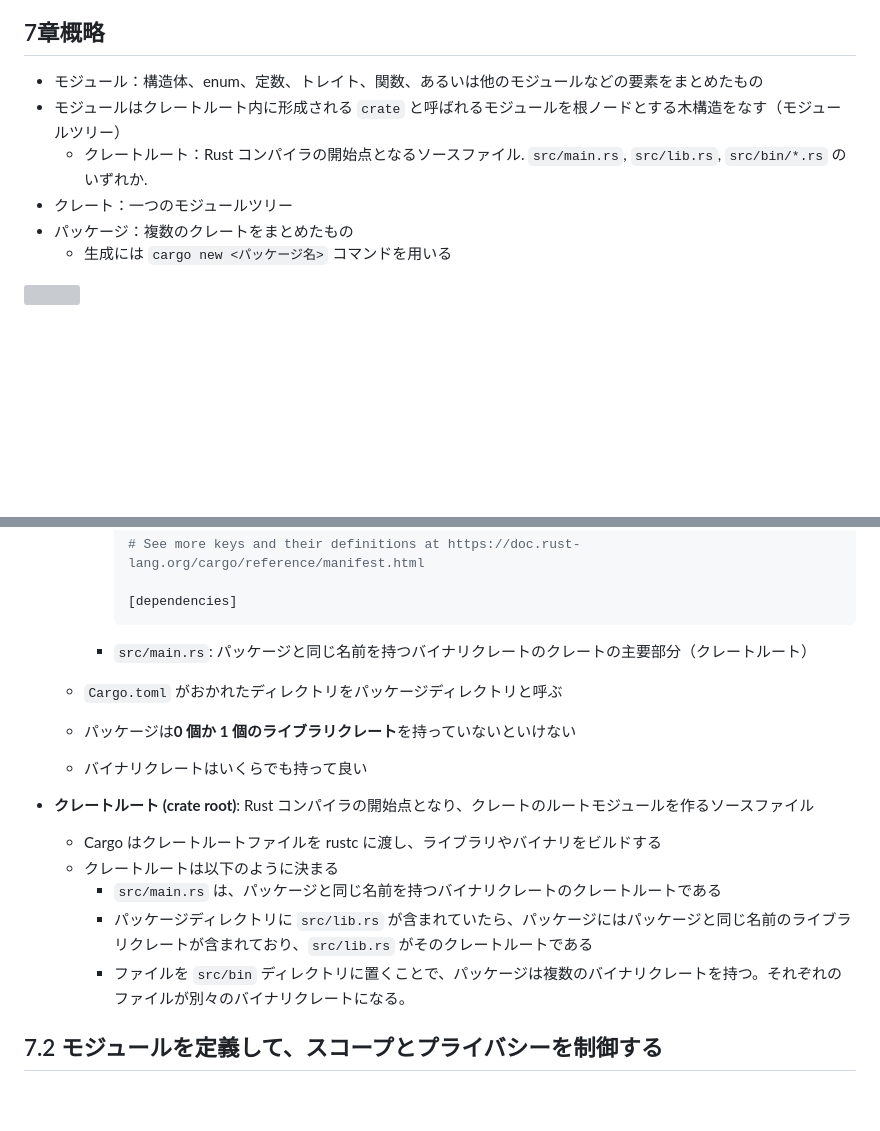
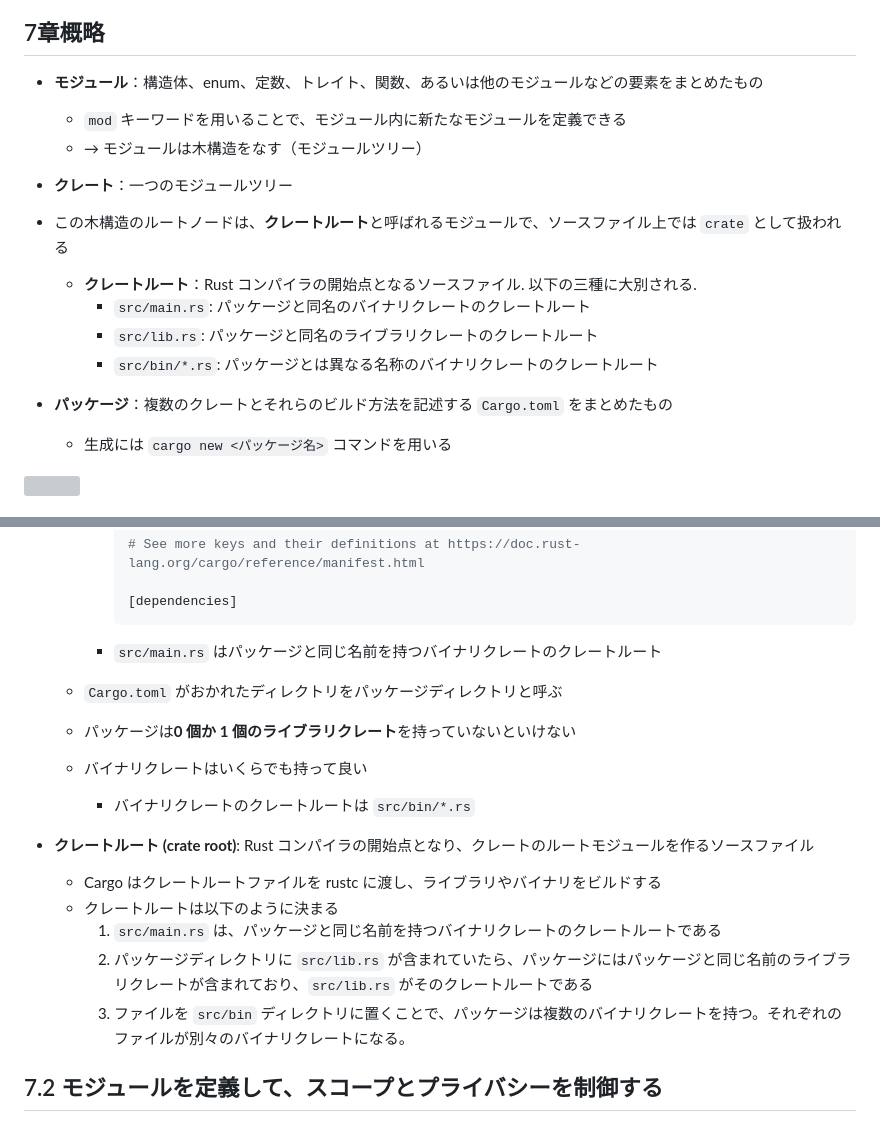
Before and after one commit to Flip451/t-rust-t3-the-book, a Markdown page: memo/memo_07_package_crate_module.md, 2 parts joined by grey strips. GitHub-like rendering; blank space fills up the shorter version; grey boxes are pictures that could not be loaded.

Commit message:
feat: update summary of memo_07

````diff
--- a/memo/memo_07_package_crate_module.md
+++ b/memo/memo_07_package_crate_module.md
@@ -35,9 +35,15 @@
 
 ## 7章概略
 
-- モジュール：構造体、enum、定数、トレイト、関数、あるいは他のモジュールなどの要素をまとめたもの
-- モジュールはクレートルート内に形成される `crate` と呼ばれるモジュールを根ノードとする木構造をなす（モジュールツリー）
-  - クレートルート：Rust コンパイラの開始点となるソースファイル. `src/main.rs`, `src/lib.rs`, `src/bin/*.rs` のいずれか.
-- クレート：一つのモジュールツリー
-- パッケージ：複数のクレートをまとめたもの
+- **モジュール**：構造体、enum、定数、トレイト、関数、あるいは他のモジュールなどの要素をまとめたもの
+  - `mod` キーワードを用いることで、モジュール内に新たなモジュールを定義できる
+  - &rarr; モジュールは木構造をなす（モジュールツリー）
+- **クレート**：一つのモジュールツリー
+- この木構造のルートノードは、**クレートルート**と呼ばれるモジュールで、ソースファイル上では `crate` として扱われる
+  - **クレートルート**：Rust コンパイラの開始点となるソースファイル. 以下の三種に大別される.
+    - `src/main.rs`: パッケージと同名のバイナリクレートのクレートルート
+    - `src/lib.rs`: パッケージと同名のライブラリクレートのクレートルート
+    - `src/bin/*.rs`: パッケージとは異なる名称のバイナリクレートのクレートルート
+
+- **パッケージ**：複数のクレートとそれらのビルド方法を記述する `Cargo.toml` をまとめたもの
   - 生成には `cargo new <パッケージ名>` コマンドを用いる
@@ -73,17 +80,18 @@
       [dependencies]
       ```
 
-    - `src/main.rs`: パッケージと同じ名前を持つバイナリクレートのクレートの主要部分（クレートルート）
+    - `src/main.rs` はパッケージと同じ名前を持つバイナリクレートのクレートルート
   - `Cargo.toml` がおかれたディレクトリをパッケージディレクトリと呼ぶ
   - パッケージは**0 個か 1 個のライブラリクレート**を持っていないといけない
   - バイナリクレートはいくらでも持って良い
+    - バイナリクレートのクレートルートは `src/bin/*.rs`
 
 - **クレートルート (crate root)**: Rust コンパイラの開始点となり、クレートのルートモジュールを作るソースファイル
   - Cargo はクレートルートファイルを rustc に渡し、ライブラリやバイナリをビルドする
   - クレートルートは以下のように決まる
-    - `src/main.rs` は、パッケージと同じ名前を持つバイナリクレートのクレートルートである
-    - パッケージディレクトリに `src/lib.rs` が含まれていたら、パッケージにはパッケージと同じ名前のライブラリクレートが含まれており、`src/lib.rs` がそのクレートルートである
-    - ファイルを `src/bin` ディレクトリに置くことで、パッケージは複数のバイナリクレートを持つ。それぞれのファイルが別々のバイナリクレートになる。
+    1. `src/main.rs` は、パッケージと同じ名前を持つバイナリクレートのクレートルートである
+    2. パッケージディレクトリに `src/lib.rs` が含まれていたら、パッケージにはパッケージと同じ名前のライブラリクレートが含まれており、`src/lib.rs` がそのクレートルートである
+    3. ファイルを `src/bin` ディレクトリに置くことで、パッケージは複数のバイナリクレートを持つ。それぞれのファイルが別々のバイナリクレートになる。
 
 ## 7.2 モジュールを定義して、スコープとプライバシーを制御する
 
````
Also changed, not shown: other parts of memo/memo_07_package_crate_module.md (+1 -0 lines).
